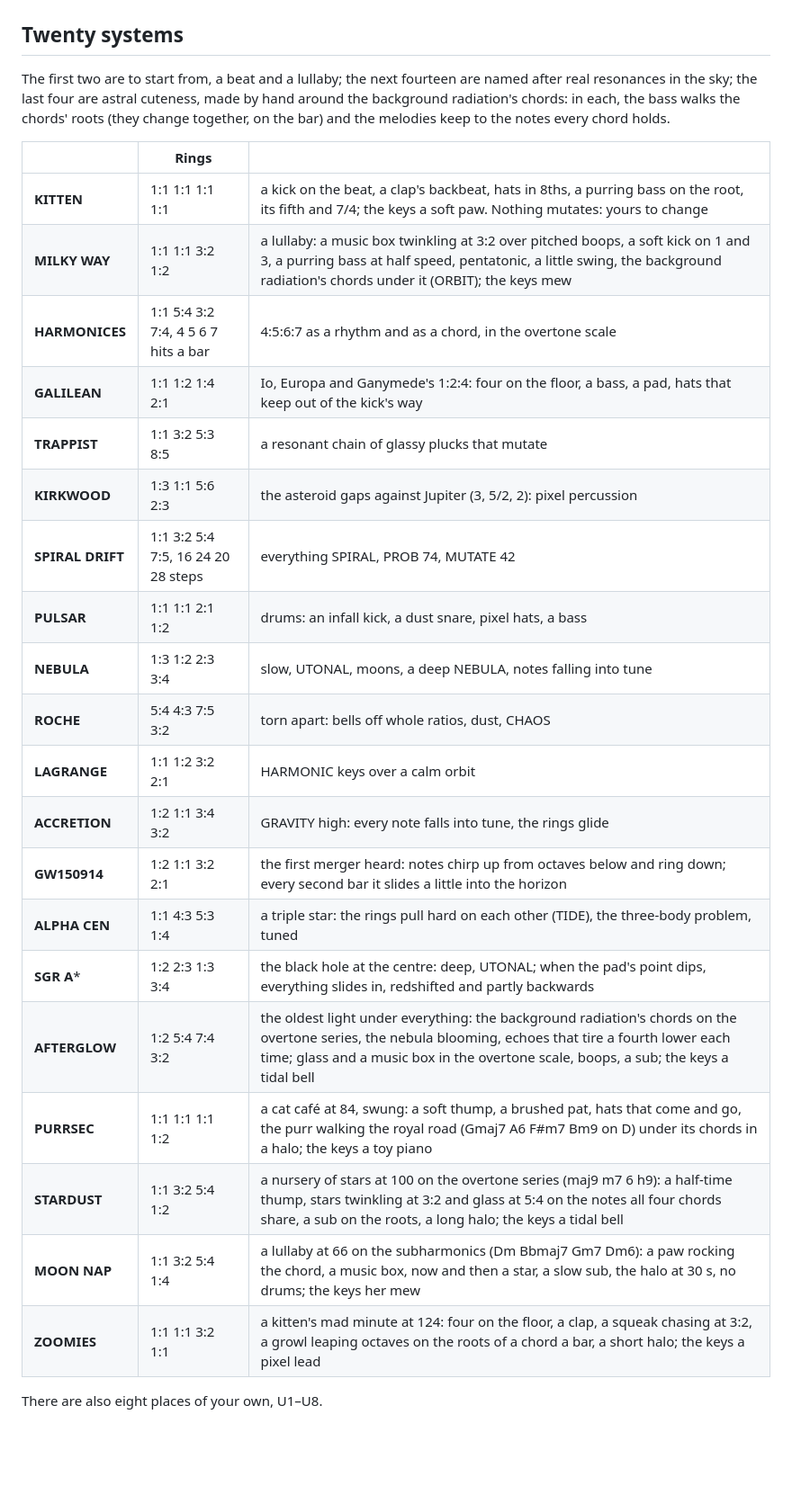
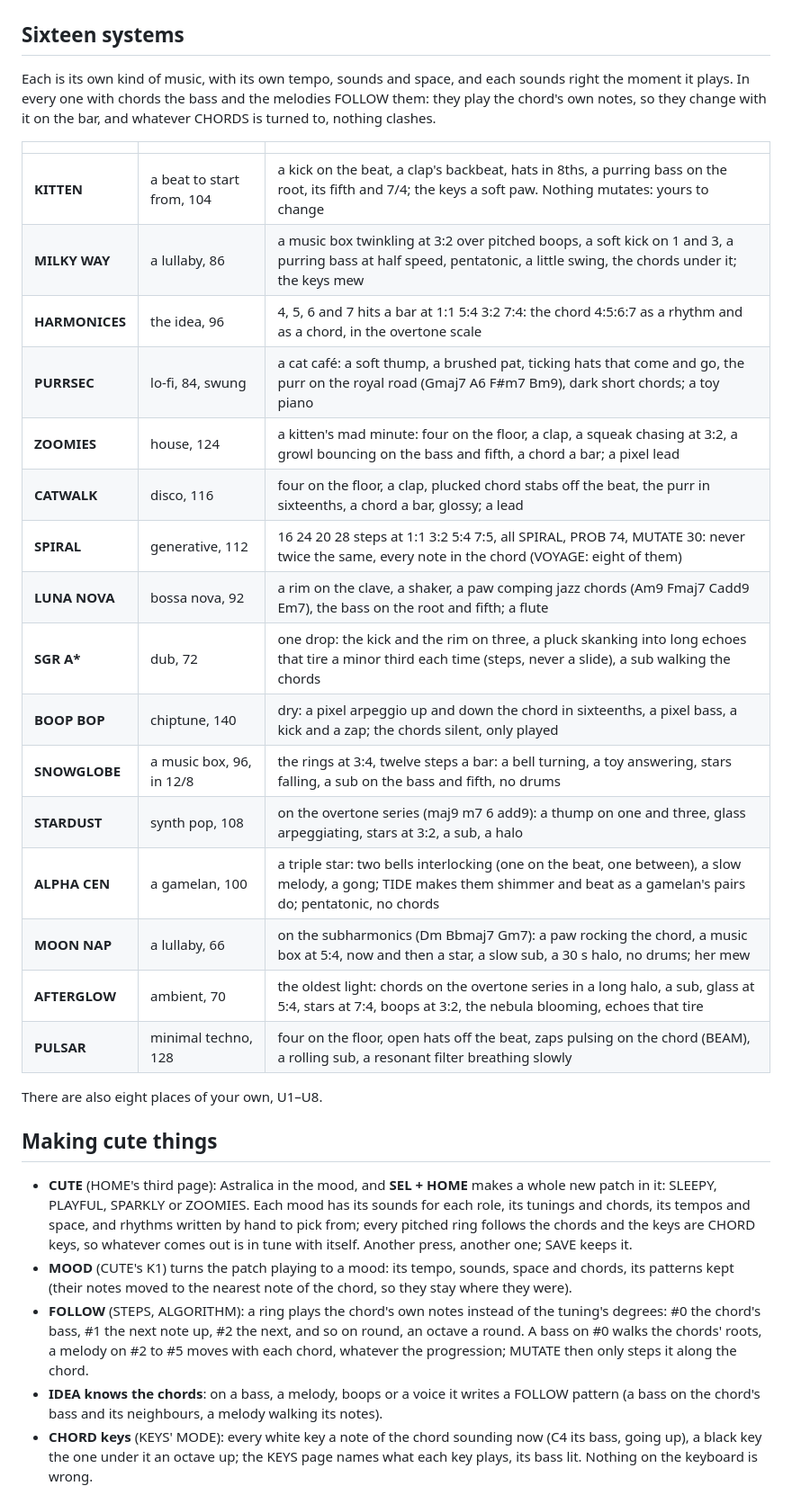
Before and after one commit to joakimskurk/fm1orbitrix, a Markdown page: README.md, the part around one of its changes. Shown at 90% size. GitHub-like rendering; blank space fills up the shorter version.

```diff
--- a/README.md
+++ b/README.md
@@ -198,33 +198,46 @@ drawn afresh each lap from the pattern as you wrote it, which never changes: the
   <img src="docs/readme/screen_env.png" width="240" alt="ENV: the amplitude envelope and the eccentricity envelope">
 </p>
 
-## Twenty systems
+## Sixteen systems
 
-The first two are to start from, a beat and a lullaby; the next fourteen are named after real resonances in the sky; the
-last four are astral cuteness, made by hand around the background radiation's chords: in each, the bass walks the
-chords' roots (they change together, on the bar) and the melodies keep to the notes every chord holds.
+Each is its own kind of music, with its own tempo, sounds and space, and each sounds right the moment it plays. In
+every one with chords the bass and the melodies FOLLOW them: they play the chord's own notes, so they change with it on
+the bar, and whatever CHORDS is turned to, nothing clashes.
 
-| | Rings | |
+| | | |
 | --- | --- | --- |
-| **KITTEN** | 1:1 1:1 1:1 1:1 | a kick on the beat, a clap's backbeat, hats in 8ths, a purring bass on the root, its fifth and 7/4; the keys a soft paw. Nothing mutates: yours to change |
-| **MILKY WAY** | 1:1 1:1 3:2 1:2 | a lullaby: a music box twinkling at 3:2 over pitched boops, a soft kick on 1 and 3, a purring bass at half speed, pentatonic, a little swing, the background radiation's chords under it (ORBIT); the keys mew |
-| **HARMONICES** | 1:1 5:4 3:2 7:4, 4 5 6 7 hits a bar | 4:5:6:7 as a rhythm and as a chord, in the overtone scale |
-| **GALILEAN** | 1:1 1:2 1:4 2:1 | Io, Europa and Ganymede's 1:2:4: four on the floor, a bass, a pad, hats that keep out of the kick's way |
-| **TRAPPIST** | 1:1 3:2 5:3 8:5 | a resonant chain of glassy plucks that mutate |
-| **KIRKWOOD** | 1:3 1:1 5:6 2:3 | the asteroid gaps against Jupiter (3, 5/2, 2): pixel percussion |
-| **SPIRAL DRIFT** | 1:1 3:2 5:4 7:5, 16 24 20 28 steps | everything SPIRAL, PROB 74, MUTATE 42 |
-| **PULSAR** | 1:1 1:1 2:1 1:2 | drums: an infall kick, a dust snare, pixel hats, a bass |
-| **NEBULA** | 1:3 1:2 2:3 3:4 | slow, UTONAL, moons, a deep NEBULA, notes falling into tune |
-| **ROCHE** | 5:4 4:3 7:5 3:2 | torn apart: bells off whole ratios, dust, CHAOS |
-| **LAGRANGE** | 1:1 1:2 3:2 2:1 | HARMONIC keys over a calm orbit |
-| **ACCRETION** | 1:2 1:1 3:4 3:2 | GRAVITY high: every note falls into tune, the rings glide |
-| **GW150914** | 1:2 1:1 3:2 2:1 | the first merger heard: notes chirp up from octaves below and ring down; every second bar it slides a little into the horizon |
-| **ALPHA CEN** | 1:1 4:3 5:3 1:4 | a triple star: the rings pull hard on each other (TIDE), the three-body problem, tuned |
-| **SGR A*** | 1:2 2:3 1:3 3:4 | the black hole at the centre: deep, UTONAL; when the pad's point dips, everything slides in, redshifted and partly backwards |
-| **AFTERGLOW** | 1:2 5:4 7:4 3:2 | the oldest light under everything: the background radiation's chords on the overtone series, the nebula blooming, echoes that tire a fourth lower each time; glass and a music box in the overtone scale, boops, a sub; the keys a tidal bell |
-| **PURRSEC** | 1:1 1:1 1:1 1:2 | a cat café at 84, swung: a soft thump, a brushed pat, hats that come and go, the purr walking the royal road (Gmaj7 A6 F#m7 Bm9 on D) under its chords in a halo; the keys a toy piano |
-| **STARDUST** | 1:1 3:2 5:4 1:2 | a nursery of stars at 100 on the overtone series (maj9 m7 6 h9): a half-time thump, stars twinkling at 3:2 and glass at 5:4 on the notes all four chords share, a sub on the roots, a long halo; the keys a tidal bell |
-| **MOON NAP** | 1:1 3:2 5:4 1:4 | a lullaby at 66 on the subharmonics (Dm Bbmaj7 Gm7 Dm6): a paw rocking the chord, a music box, now and then a star, a slow sub, the halo at 30 s, no drums; the keys her mew |
-| **ZOOMIES** | 1:1 1:1 3:2 1:1 | a kitten's mad minute at 124: four on the floor, a clap, a squeak chasing at 3:2, a growl leaping octaves on the roots of a chord a bar, a short halo; the keys a pixel lead |
+| **KITTEN** | a beat to start from, 104 | a kick on the beat, a clap's backbeat, hats in 8ths, a purring bass on the root, its fifth and 7/4; the keys a soft paw. Nothing mutates: yours to change |
+| **MILKY WAY** | a lullaby, 86 | a music box twinkling at 3:2 over pitched boops, a soft kick on 1 and 3, a purring bass at half speed, pentatonic, a little swing, the chords under it; the keys mew |
+| **HARMONICES** | the idea, 96 | 4, 5, 6 and 7 hits a bar at 1:1 5:4 3:2 7:4: the chord 4:5:6:7 as a rhythm and as a chord, in the overtone scale |
+| **PURRSEC** | lo-fi, 84, swung | a cat café: a soft thump, a brushed pat, ticking hats that come and go, the purr on the royal road (Gmaj7 A6 F#m7 Bm9), dark short chords; a toy piano |
+| **ZOOMIES** | house, 124 | a kitten's mad minute: four on the floor, a clap, a squeak chasing at 3:2, a growl bouncing on the bass and fifth, a chord a bar; a pixel lead |
+| **CATWALK** | disco, 116 | four on the floor, a clap, plucked chord stabs off the beat, the purr in sixteenths, a chord a bar, glossy; a lead |
+| **SPIRAL** | generative, 112 | 16 24 20 28 steps at 1:1 3:2 5:4 7:5, all SPIRAL, PROB 74, MUTATE 30: never twice the same, every note in the chord (VOYAGE: eight of them) |
+| **LUNA NOVA** | bossa nova, 92 | a rim on the clave, a shaker, a paw comping jazz chords (Am9 Fmaj7 Cadd9 Em7), the bass on the root and fifth; a flute |
+| **SGR A\*** | dub, 72 | one drop: the kick and the rim on three, a pluck skanking into long echoes that tire a minor third each time (steps, never a slide), a sub walking the chords |
+| **BOOP BOP** | chiptune, 140 | dry: a pixel arpeggio up and down the chord in sixteenths, a pixel bass, a kick and a zap; the chords silent, only played |
+| **SNOWGLOBE** | a music box, 96, in 12/8 | the rings at 3:4, twelve steps a bar: a bell turning, a toy answering, stars falling, a sub on the bass and fifth, no drums |
+| **STARDUST** | synth pop, 108 | on the overtone series (maj9 m7 6 add9): a thump on one and three, glass arpeggiating, stars at 3:2, a sub, a halo |
+| **ALPHA CEN** | a gamelan, 100 | a triple star: two bells interlocking (one on the beat, one between), a slow melody, a gong; TIDE makes them shimmer and beat as a gamelan's pairs do; pentatonic, no chords |
+| **MOON NAP** | a lullaby, 66 | on the subharmonics (Dm Bbmaj7 Gm7): a paw rocking the chord, a music box at 5:4, now and then a star, a slow sub, a 30 s halo, no drums; her mew |
+| **AFTERGLOW** | ambient, 70 | the oldest light: chords on the overtone series in a long halo, a sub, glass at 5:4, stars at 7:4, boops at 3:2, the nebula blooming, echoes that tire |
+| **PULSAR** | minimal techno, 128 | four on the floor, open hats off the beat, zaps pulsing on the chord (BEAM), a rolling sub, a resonant filter breathing slowly |
 
 There are also eight places of your own, U1–U8.
+
+## Making cute things
+
+- **CUTE** (HOME's third page): Astralica in the mood, and **SEL + HOME** makes a whole new patch in it: SLEEPY,
+  PLAYFUL, SPARKLY or ZOOMIES. Each mood has its sounds for each role, its tunings and chords, its tempos and space,
+  and rhythms written by hand to pick from; every pitched ring follows the chords and the keys are CHORD keys, so
+  whatever comes out is in tune with itself. Another press, another one; SAVE keeps it.
+- **MOOD** (CUTE's K1) turns the patch playing to a mood: its tempo, sounds, space and chords, its patterns kept (their
+  notes moved to the nearest note of the chord, so they stay where they were).
+- **FOLLOW** (STEPS, ALGORITHM): a ring plays the chord's own notes instead of the tuning's degrees: #0 the chord's
+  bass, #1 the next note up, #2 the next, and so on round, an octave a round. A bass on #0 walks the chords' roots, a
+  melody on #2 to #5 moves with each chord, whatever the progression; MUTATE then only steps it along the chord.
+- **IDEA knows the chords**: on a bass, a melody, boops or a voice it writes a FOLLOW pattern (a bass on the chord's
+  bass and its neighbours, a melody walking its notes).
+- **CHORD keys** (KEYS' MODE): every white key a note of the chord sounding now (C4 its bass, going up), a black key the
+  one under it an octave up; the KEYS page names what each key plays, its bass lit. Nothing on the keyboard is wrong.
+
```
Also changed, not shown: other parts of README.md (+10 -6 lines), CLAUDE.md (+2 -1 lines), docs/orbitrix/DECISIONS.md (+34 -0 lines), docs/readme/screen_cosmos.png, docs/readme/screen_cute.png (added), docs/readme/screen_horizon.png, 13 other files.
